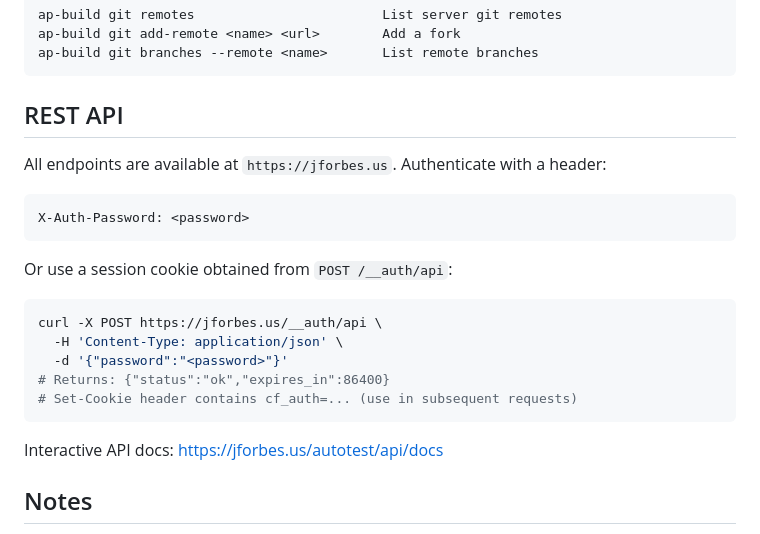
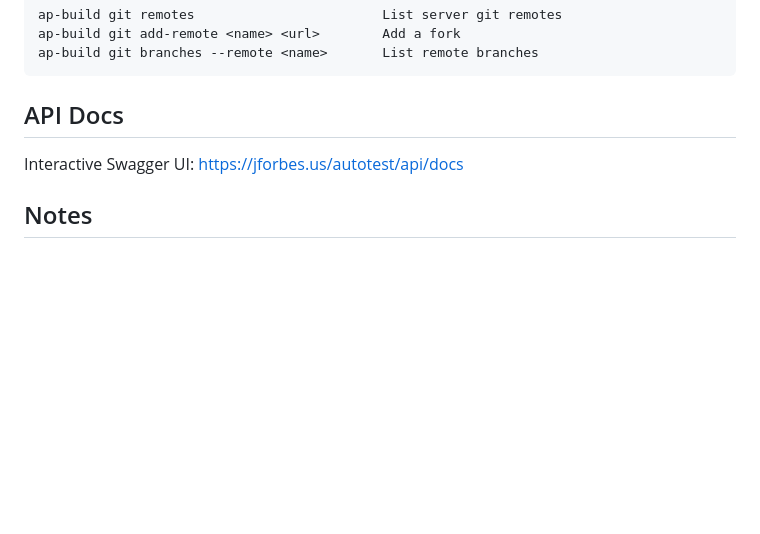
Before and after one commit to jack7169/ardupilot-unraid, a Markdown page: docs/dev-access-guide.md, the part around the change. GitHub-like rendering; blank space fills up the shorter version.

Commit message:
Remove redundant REST API section from dev guide
The ap-build CLI covers all operations. Replaced with a one-line
link to the interactive Swagger docs for anyone who needs it.

Co-Authored-By: Claude Opus 4.6 (1M context) <noreply@anthropic.com>

````diff
--- a/docs/dev-access-guide.md
+++ b/docs/dev-access-guide.md
@@ -136,25 +136,9 @@ ap-build git add-remote <name> <url>        Add a fork
 ap-build git branches --remote <name>       List remote branches
 ```
 
-## REST API
+## API Docs
 
-All endpoints are available at `https://jforbes.us`. Authenticate with a header:
-
-```
-X-Auth-Password: <password>
-```
-
-Or use a session cookie obtained from `POST /__auth/api`:
-
-```bash
-curl -X POST https://jforbes.us/__auth/api \
-  -H 'Content-Type: application/json' \
-  -d '{"password":"<password>"}'
-# Returns: {"status":"ok","expires_in":86400}
-# Set-Cookie header contains cf_auth=... (use in subsequent requests)
-```
-
-Interactive API docs: https://jforbes.us/autotest/api/docs
+Interactive Swagger UI: https://jforbes.us/autotest/api/docs
 
 ## Notes
 
````
